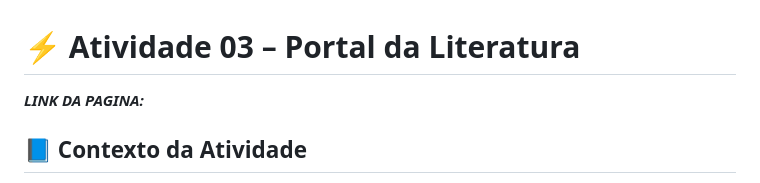
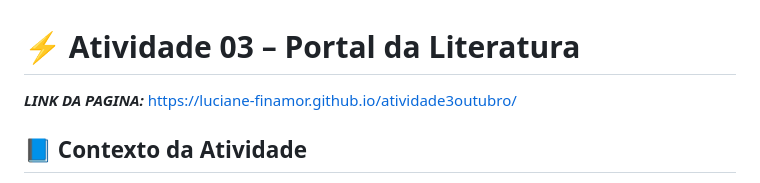
Before and after one commit to luciane-finamor/atividade3outubro, a Markdown page: README.md, the part around the change. Drawn GitHub-style.

```diff
--- a/README.md
+++ b/README.md
@@ -1,6 +1,6 @@
 # ⚡ Atividade 03 – Portal da Literatura
 
-***LINK DA PAGINA:***
+***LINK DA PAGINA:*** https://luciane-finamor.github.io/atividade3outubro/
 ## 📘 Contexto da Atividade
 
 A **Atividade 03** tem como foco transformar o **Portal da Literatura** em uma **aplicação web dinâmica e interativa** através do uso de **JavaScript avançado**.
```
